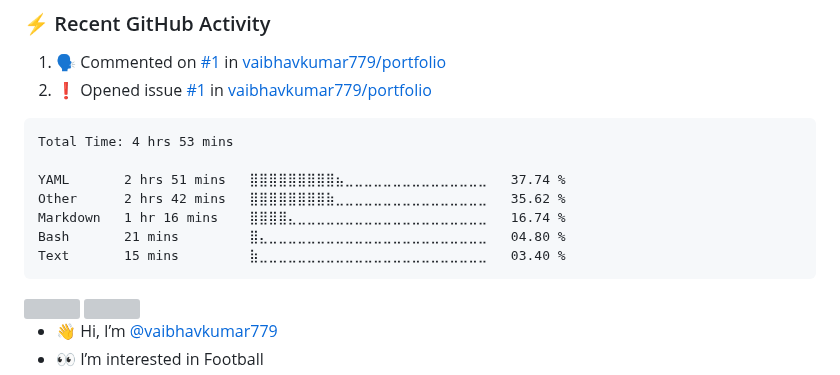
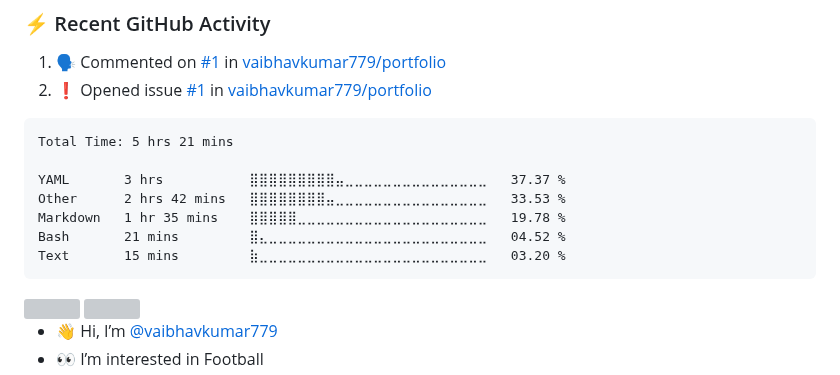
Before and after one commit to vaibhavkumar779/vaibhavkumar779, a Markdown page: README.md, the part around the change. Drawn GitHub-style; grey boxes are pictures that could not be loaded.

Commit message:
Updated waka-readme graph with new metrics

````diff
--- a/README.md
+++ b/README.md
@@ -44,13 +44,13 @@
 <!--START_SECTION:waka-->
 
 ```txt
-Total Time: 4 hrs 53 mins
+Total Time: 5 hrs 21 mins
 
-YAML       2 hrs 51 mins   ⣿⣿⣿⣿⣿⣿⣿⣿⣿⣦⣀⣀⣀⣀⣀⣀⣀⣀⣀⣀⣀⣀⣀⣀⣀   37.74 %
-Other      2 hrs 42 mins   ⣿⣿⣿⣿⣿⣿⣿⣿⣷⣀⣀⣀⣀⣀⣀⣀⣀⣀⣀⣀⣀⣀⣀⣀⣀   35.62 %
-Markdown   1 hr 16 mins    ⣿⣿⣿⣿⣄⣀⣀⣀⣀⣀⣀⣀⣀⣀⣀⣀⣀⣀⣀⣀⣀⣀⣀⣀⣀   16.74 %
-Bash       21 mins         ⣿⣄⣀⣀⣀⣀⣀⣀⣀⣀⣀⣀⣀⣀⣀⣀⣀⣀⣀⣀⣀⣀⣀⣀⣀   04.80 %
-Text       15 mins         ⣷⣀⣀⣀⣀⣀⣀⣀⣀⣀⣀⣀⣀⣀⣀⣀⣀⣀⣀⣀⣀⣀⣀⣀⣀   03.40 %
+YAML       3 hrs           ⣿⣿⣿⣿⣿⣿⣿⣿⣿⣤⣀⣀⣀⣀⣀⣀⣀⣀⣀⣀⣀⣀⣀⣀⣀   37.37 %
+Other      2 hrs 42 mins   ⣿⣿⣿⣿⣿⣿⣿⣿⣤⣀⣀⣀⣀⣀⣀⣀⣀⣀⣀⣀⣀⣀⣀⣀⣀   33.53 %
+Markdown   1 hr 35 mins    ⣿⣿⣿⣿⣿⣀⣀⣀⣀⣀⣀⣀⣀⣀⣀⣀⣀⣀⣀⣀⣀⣀⣀⣀⣀   19.78 %
+Bash       21 mins         ⣿⣄⣀⣀⣀⣀⣀⣀⣀⣀⣀⣀⣀⣀⣀⣀⣀⣀⣀⣀⣀⣀⣀⣀⣀   04.52 %
+Text       15 mins         ⣷⣀⣀⣀⣀⣀⣀⣀⣀⣀⣀⣀⣀⣀⣀⣀⣀⣀⣀⣀⣀⣀⣀⣀⣀   03.20 %
 ```
 
 <!--END_SECTION:waka-->
````
